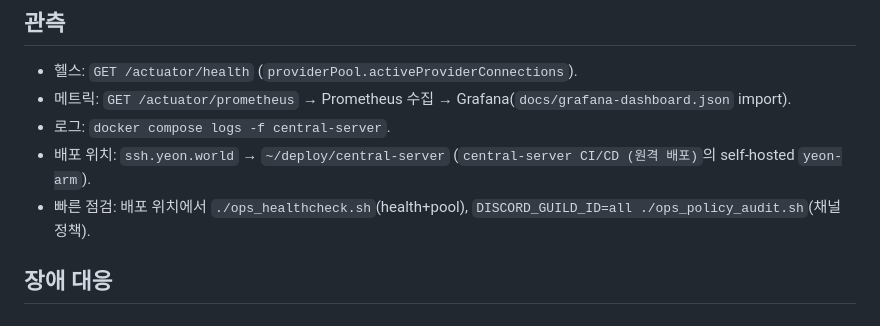
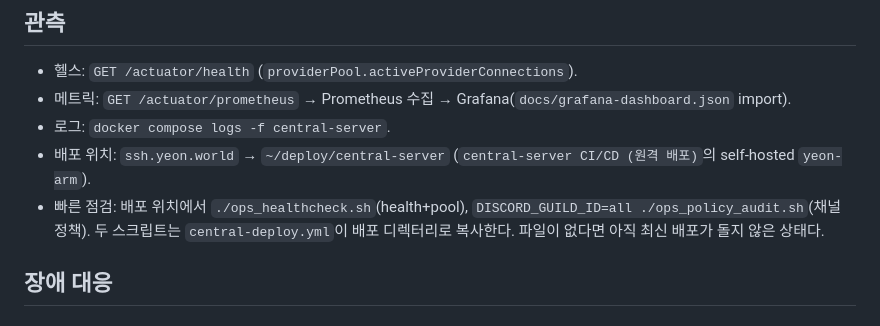
Before and after one commit to Hyeonjun0527/discord-ai-network-bot, a Markdown page: central-server/docs/RUNBOOK.md, the part around the change. GitHub-like rendering.

Commit message:
docs(ops): note deploy-installed audit scripts

```diff
--- a/central-server/docs/RUNBOOK.md
+++ b/central-server/docs/RUNBOOK.md
@@ -6,6 +6,7 @@
 - 로그: `docker compose logs -f central-server`.
 - 배포 위치: `ssh.yeon.world` → `~/deploy/central-server` (`central-server CI/CD (원격 배포)`의 self-hosted `yeon-arm`).
 - 빠른 점검: 배포 위치에서 `./ops_healthcheck.sh`(health+pool), `DISCORD_GUILD_ID=all ./ops_policy_audit.sh`(채널 정책).
+  두 스크립트는 `central-deploy.yml`이 배포 디렉터리로 복사한다. 파일이 없다면 아직 최신 배포가 돌지 않은 상태다.
 
 ## 장애 대응
 ### 1) 서버 다운 / health DOWN
```
